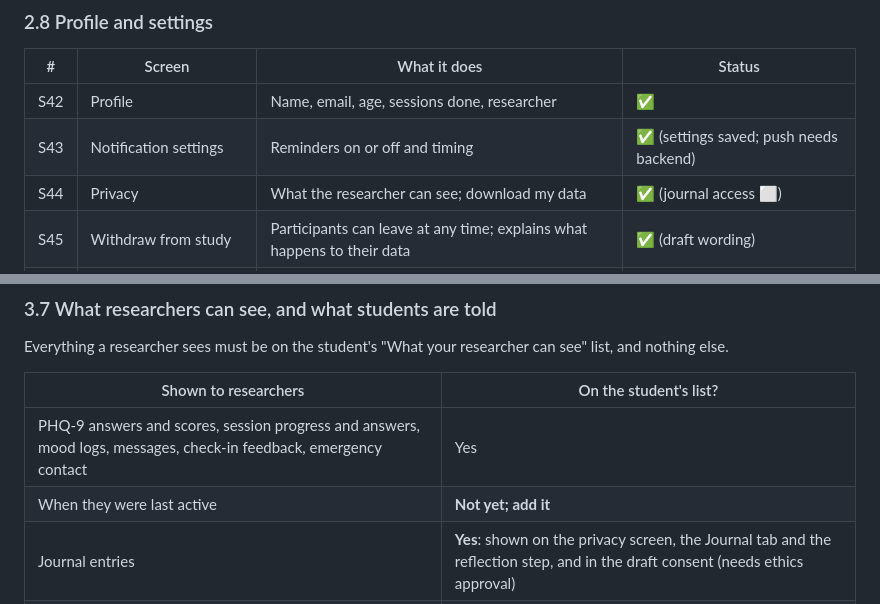
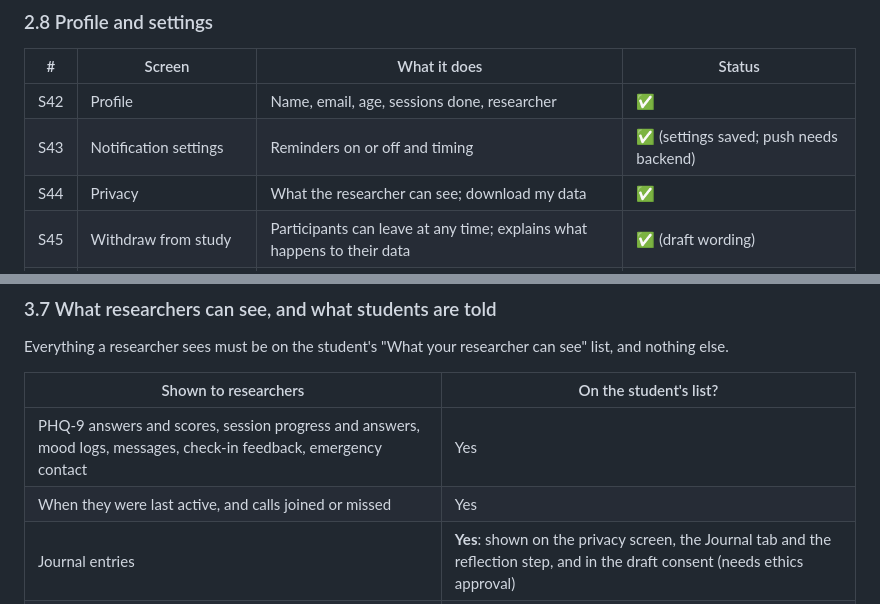
Before and after one commit to chidoziemfrancis/thriveCBT, a Markdown page: mobile/docs/SCREENS.md, 2 parts joined by grey strips. GitHub-like rendering.

```diff
--- a/mobile/docs/SCREENS.md
+++ b/mobile/docs/SCREENS.md
@@ -160,7 +160,7 @@ A simple one-to-one chat so a student can message their researcher between weekl
 |---|---|---|---|
 | S42 | Profile | Name, email, age, sessions done, researcher | ✅ |
 | S43 | Notification settings | Reminders on or off and timing | ✅ (settings saved; push needs backend) |
-| S44 | Privacy | What the researcher can see; download my data | ✅ (journal access ⬜) |
+| S44 | Privacy | What the researcher can see; download my data | ✅ |
 | S45 | Withdraw from study | Participants can leave at any time; explains what happens to their data | ✅ (draft wording) |
 | S46 | Terms of use / Privacy policy | Legal pages | 🟡 (placeholder until legal text) |
 | S47 | Log out | Confirm and sign out | ✅ |
@@ -236,7 +236,7 @@ Everything a researcher sees must be on the student's "What your researcher can
 | Shown to researchers | On the student's list? |
 |---|---|
 | PHQ-9 answers and scores, session progress and answers, mood logs, messages, check-in feedback, emergency contact | Yes |
-| When they were last active | **Not yet; add it** |
+| When they were last active, and calls joined or missed | Yes |
 | Journal entries | **Yes**: shown on the privacy screen, the Journal tab and the reflection step, and in the draft consent (needs ethics approval) |
 | PIN, password, location, call recordings | Never |
 
```
Also changed, not shown: other parts of mobile/docs/SCREENS.md (+26 -7 lines).
